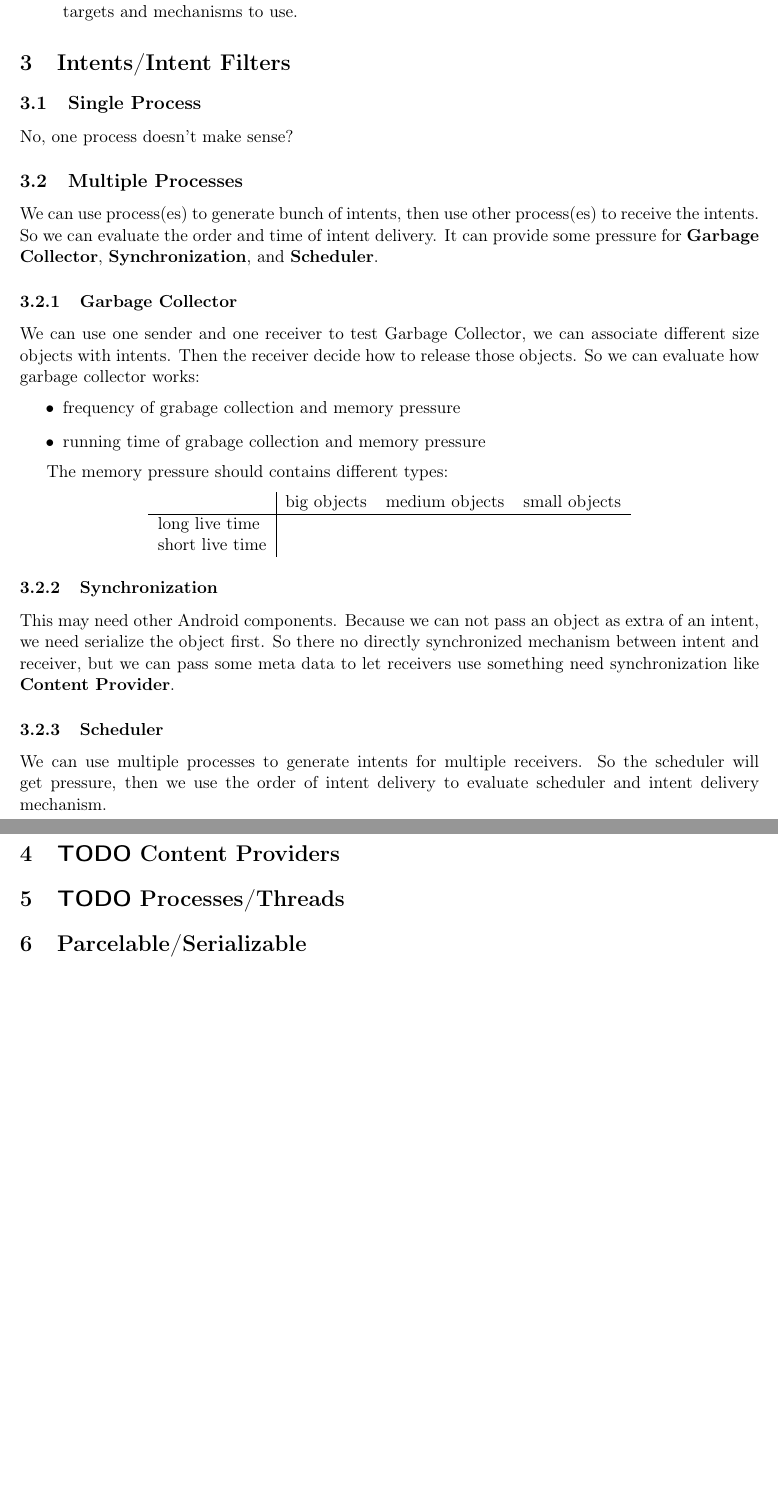
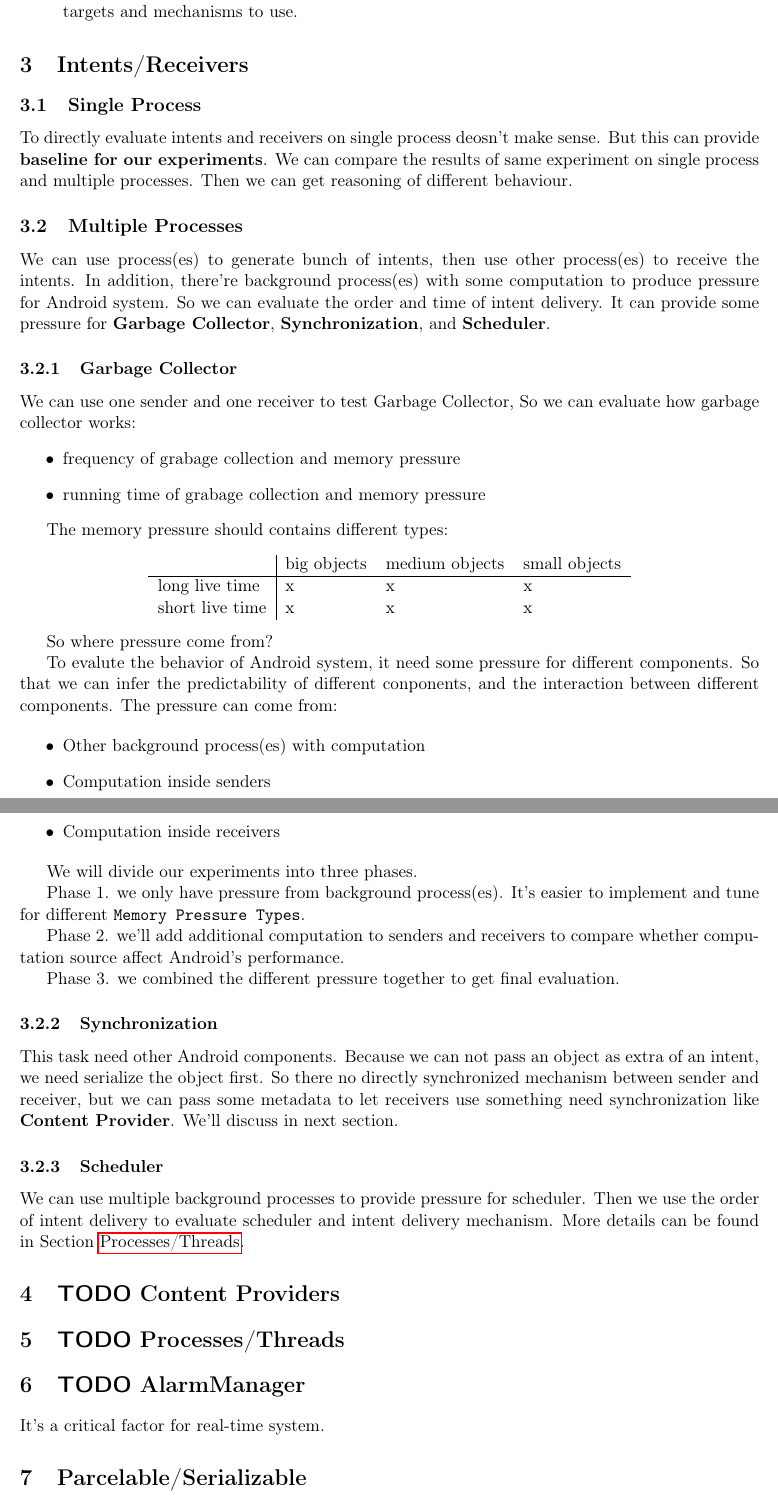
Before and after one commit to xcv58/CSE-605-Checkpint-1, a LaTeX document (checkpoint-1.tex): two parts of pages 2 and 3 of 3, joined at a grey line, cut so that both start at the same text, the shorter picture padded with empty space. Compiled offline with pdfLaTeX.

Commit message:
add AlarmManager, fill more content for Intents/Receivers

```diff
--- a/checkpoint-1.tex
+++ b/checkpoint-1.tex
@@ -23,7 +23,7 @@
 \hypersetup{
   pdfkeywords={},
   pdfsubject={},
-  pdfcreator={Emacs 25.0.50.16 (Org mode 8.2.10)}}
+  pdfcreator={Emacs 25.0.50.18 (Org mode 8.2.10)}}
 \begin{document}
 
 \maketitle
@@ -65,57 +65,88 @@ We will evaluate processes and threads directly.
 They're both our targets and mechanisms to use.
 \end{itemize}
 
-\section{Intents/Intent Filters}
+\section{Intents/Receivers}
 \label{sec-3}
 \subsection{Single Process}
 \label{sec-3-1}
-No, one process doesn't make sense?
+To directly evaluate intents and receivers on
+single process deosn't make sense.
+But this can provide \textbf{baseline for our experiments}.
+We can compare the results of same experiment on single process
+and multiple processes.
+Then we can get reasoning of different behaviour.
 
 \subsection{Multiple Processes}
 \label{sec-3-2}
 We can use process(es) to generate bunch of intents, then use other
 process(es) to receive the intents.
+In addition, there're background process(es) with some computation
+to produce pressure for Android system.
 So we can evaluate the order and time of intent delivery.
 It can provide some pressure for \textbf{Garbage Collector}, \textbf{Synchronization}, and \textbf{Scheduler}.
 
 \subsubsection{Garbage Collector}
 \label{sec-3-2-1}
 We can use one sender and one receiver to test Garbage Collector,
-we can associate different size objects with intents.
-Then the receiver decide how to release those objects.
 So we can evaluate how garbage collector works:
 \begin{itemize}
 \item frequency of grabage collection and memory pressure
 \item running time of grabage collection and memory pressure
 \end{itemize}
 
-The memory pressure should contains different types:
+The memory pressure should contains different types\label{Memory-Pressure-Types}:
 \begin{center}
 \begin{tabular}{l|lll}
  & big objects & medium objects & small objects\\
 \hline
-long live time &  &  & \\
-short live time &  &  & \\
+long live time & x & x & x\\
+short live time & x & x & x\\
 \end{tabular}
 \end{center}
 
+So where pressure come from?
+
+To evalute the behavior of Android system, it need some pressure for
+different components. So that we can infer the predictability of different
+conponents, and the interaction between different components.
+The pressure can come from:
+
+\begin{itemize}
+\item Other background process(es) with computation
+\item Computation inside senders
+\item Computation inside receivers
+\end{itemize}
+
+We will divide our experiments into three phases.
+
+Phase 1. we only have pressure from background process(es).
+It's easier to implement and tune for different \texttt{Memory Pressure Types}.
+
+Phase 2. we'll add additional computation to senders and receivers to compare
+whether computation source affect Android's performance.
+
+Phase 3. we combined the different pressure together to get final evaluation.
+
 \subsubsection{Synchronization}
 \label{sec-3-2-2}
-This may need other Android components.
+This task need other Android components.
 Because we can not pass an object as extra of an intent, we need serialize the object first.
-So there no directly synchronized mechanism between intent and receiver,
-but we can pass some meta data to let receivers use something need synchronization like \textbf{Content Provider}.
+So there no directly synchronized mechanism between sender and receiver,
+but we can pass some metadata to let receivers use something need synchronization like \textbf{Content Provider}. We'll discuss in next section.
 
 \subsubsection{Scheduler}
 \label{sec-3-2-3}
-We can use multiple processes to generate intents for multiple receivers.
-So the scheduler will get pressure, then we use the order of intent delivery
-to evaluate scheduler and intent delivery mechanism.
+We can use multiple background processes to provide pressure for scheduler.
+Then we use the order of intent delivery to evaluate scheduler and intent delivery mechanism. More details can be found in Section \hyperref[Processes/Threads]{Processes/Threads}.
 
 \section{{\bfseries\sffamily TODO} Content Providers}
 \label{sec-4}
 
-\section{{\bfseries\sffamily TODO} Processes/Threads}
+\section{{\bfseries\sffamily TODO} \label{Processes/Threads}Processes/Threads}
 \label{sec-5}
 
+\section{{\bfseries\sffamily TODO} AlarmManager}
+\label{sec-6}
+It's a critical factor for real-time system.
+
 \section{Parcelable/Serializable}
```
Also changed, not shown: checkpoint-1.pdf, checkpoint-1.tex (6 more changed lines), 1 other file.
